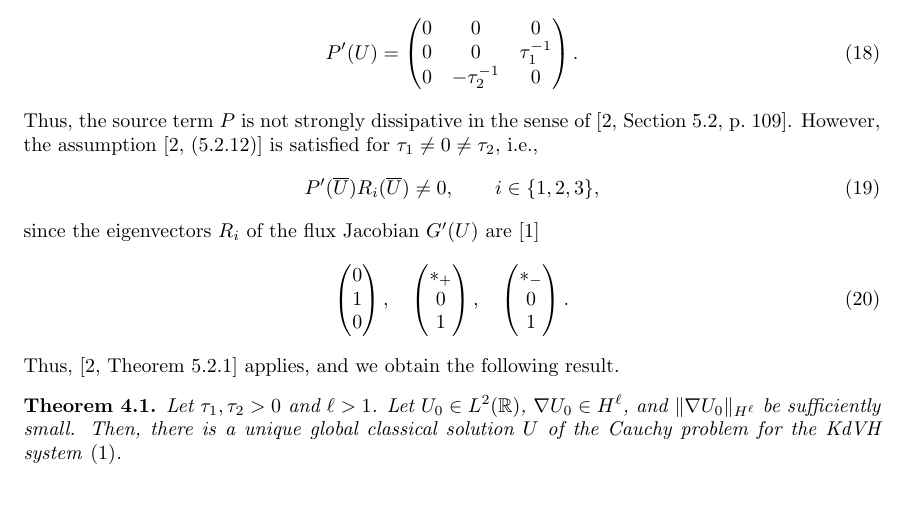
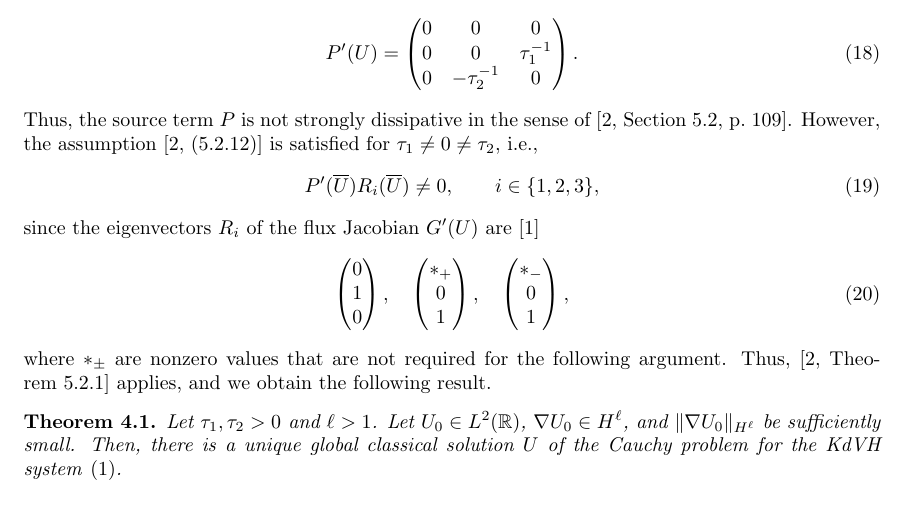
Before and after one commit to ketch/2025_kdvh_regularity, a LaTeX document (main.tex): part of page 3 of 7, cut so that both start at the same text. Compiled offline with pdfLaTeX.

Commit message:
explain *_+, *_- notation

```diff
--- a/main.tex
+++ b/main.tex
@@ -202,8 +202,9 @@ since the eigenvectors $R_i$ of the flux Jacobian $G'(U)$ are \cite{besse2022per
     \quad
     \begin{pmatrix}
         *_- \\ 0 \\ 1
-    \end{pmatrix}.
+    \end{pmatrix},
 \end{equation}
+where $*_\pm$ are nonzero values that are not required for the following argument.
 Thus, \cite[Theorem~5.2.1]{dafermos2010hyperbolic} applies, and we obtain the following result.
 \begin{theorem}
 \label{thm:small_data}
```
